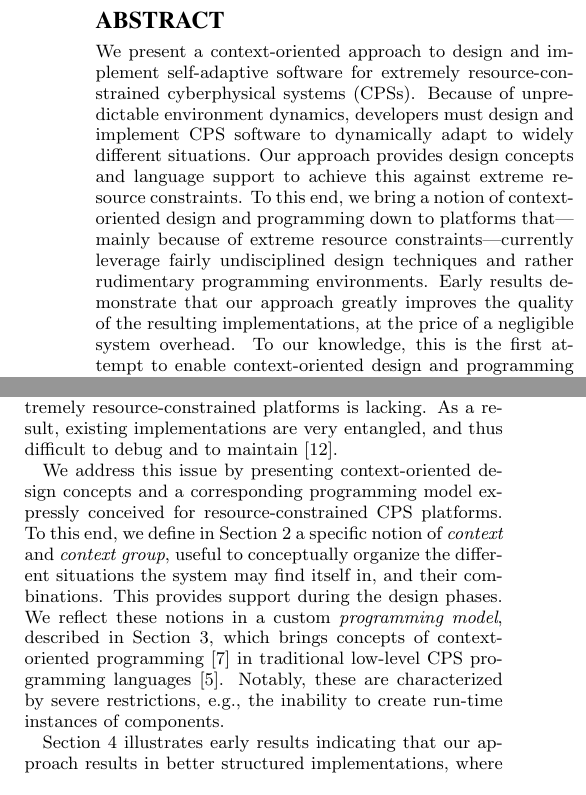
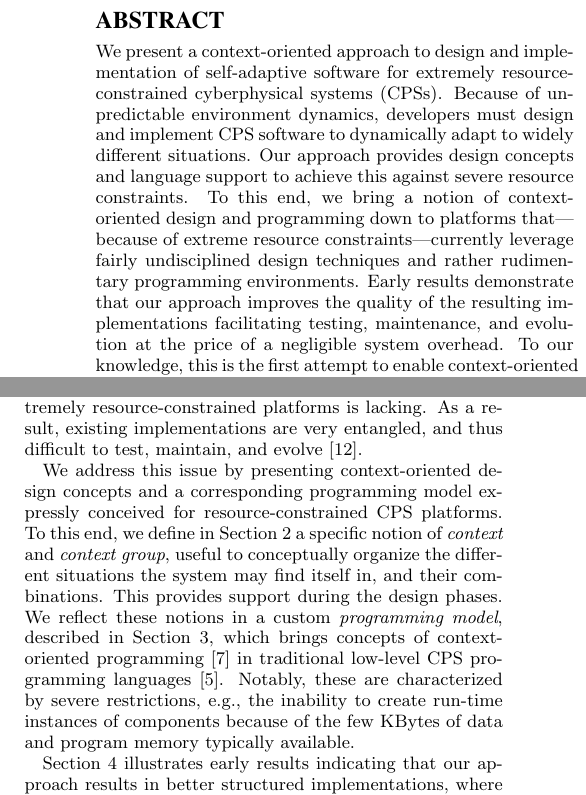
Before and after one commit to muxanasov/TeXDocs, a LaTeX paper (nier14conesc/paper.tex, which reads nier14conesc/abstract.tex, nier14conesc/intro.tex): two parts of the columns of page 1 of 4, joined at a grey line, cut so that both start at the same text. Compiled offline with pdfLaTeX.

Commit message:
Pre-submission changes.

```diff
--- a/nier14conesc/abstract.tex
+++ b/nier14conesc/abstract.tex
@@ -1,19 +1,20 @@
 \begin{abstract}
-  We present a context-oriented approach to design and implement
-  self-adaptive software for extremely resource-con\-strain\-ed
+  We present a context-oriented approach to design and implementation
+  of self-adaptive software for extremely resource-con\-strain\-ed
   cyberphysical systems (CPSs). Because of unpredictable environment
   dynamics, developers must design and implement CPS software to
   dynamically adapt to widely different situations. Our approach
   provides design concepts and language support to achieve this
-  against extreme resource constraints. To this end, we bring a notion
+  against severe resource constraints. To this end, we bring a notion
   of context-oriented design and programming down to platforms
-  that---mainly because of extreme resource constraints---currently
-  leverage fairly undisciplined design techniques and rather
-  rudimentary programming environments. Early results de\-monstrate that
-  our approach greatly improves the quality of the resulting
-  implementations, at the price of a negligible system overhead. To
-  our knowledge, this is the first attempt to enable context-oriented design
-  and programming in resource-constrained platforms.
+  that---because of extreme resource constraints---currently leverage
+  fairly undisciplined design techniques and rather rudimentary
+  programming environments. Early results de\-monstrate that our
+  approach improves the quality of the resulting implementations
+  facilitating testing, maintenance, and evolution at the price of a
+  negligible system overhead. To our knowledge, this is the first
+  attempt to enable context-oriented design and programming in
+  resource-constrained platforms.
 \end{abstract}
 
 
--- a/nier14conesc/intro.tex
+++ b/nier14conesc/intro.tex
@@ -44,8 +44,8 @@ existing literature already investigates similar
 problems~\cite{cheng:adaptive}, a principled approach at tackling them
 in the design and implementation of CPS software for extremely
 resource-constrained platforms is lacking. As a result, existing
-implementations are very entangled, and thus difficult to debug and to
-maintain~\cite{Picco:2010:SEW:1882362.1882421}.
+implementations are very entangled, and thus difficult to test,
+maintain, and evolve~\cite{Picco:2010:SEW:1882362.1882421}.
 
 We address this issue by presenting context-oriented design concepts
 and a corresponding programming model expressly conceived for
@@ -56,9 +56,11 @@ situations the system may find itself in, and their combinations. This
 provides support during the design phases. We reflect these notions in
 a custom \emph{programming model}, described in
 Section~\ref{sec:conesc}, which brings concepts of context-oriented
-programming~\cite{Hirschfeld08} in traditional low-level CPS programming
-languages~\cite{gay03nesc}. Notably, these are characterized by severe restrictions,
-e.g., the inability to create run-time instances of components.
+programming~\cite{Hirschfeld08} in traditional low-level CPS
+programming languages~\cite{gay03nesc}. Notably, these are
+characterized by severe restrictions, e.g., the inability to create
+run-time instances of components because of the few KBytes of data and
+program memory typically available.
 
 Section~\ref{sec:eval} illustrates early results indicating that our
 approach results in better structured implementations, where
```
